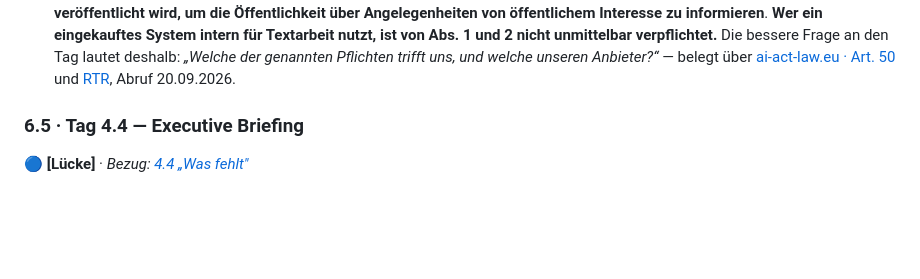
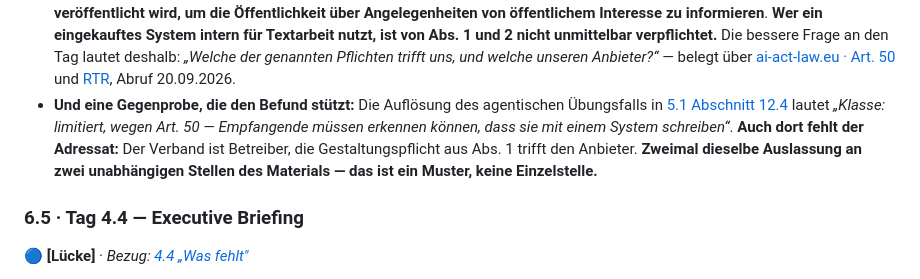
Before and after one commit to raetsch-hue/aitm-kursviewer, a Markdown page: artefakte/woche-05/5.1-fragen-je-kapitel.md, the part around the change. Rendered like a GitHub page; blank space fills up the shorter version.

Commit message:
Fragenkatalog: Gegenprobe zur Art.-50-Auslassung aus 5.1 Abschnitt 12.4
Die Aufloesung des agentischen Uebungsfalls nennt Art. 50 ebenfalls
ohne Adressaten. Zweimal dieselbe Auslassung an zwei unabhaengigen
Stellen des Materials.

Co-Authored-By: Claude Opus 5 (1M context) <noreply@anthropic.com>

```diff
--- a/artefakte/woche-05/5.1-fragen-je-kapitel.md
+++ b/artefakte/woche-05/5.1-fragen-je-kapitel.md
@@ -425,6 +425,7 @@ Vorlage wandert. Alle drei stehen unten im Volltext.
 - **Die Zeile, die niemand plant, ist „Woche 0"** — der Fall, dass die Information vorher durchsickert. Sie kostet nichts und rettet die Glaubwürdigkeit genau einmal.
 - **Und hier widerspricht sich der Tag selbst:** Abschnitt 12 stellt fest, dass seit dem **02.08.2026** ein Teil der Kommunikation keine Strategie mehr ist, sondern Pflicht — Art. 50. Der Kommunikationsplan-Auftrag desselben Tages hat dafür **kein Feld**. Der eigene Befund passt nicht in das eigene Artefakt.
 - **Nachtrag 20.09.2026, und er dreht die Frage um:** Der Kurs nennt Art. 50 **ohne Adressaten**. Tatsächlich verpflichten **Abs. 1 und 2 den Anbieter** (das System so gestalten, dass Menschen es erfahren; synthetische Inhalte maschinenlesbar kennzeichnen), **Abs. 3 und 4 den Betreiber** — aber nur bei Emotionserkennung, biometrischer Kategorisierung, Deepfakes und **Text, der veröffentlicht wird, um die Öffentlichkeit über Angelegenheiten von öffentlichem Interesse zu informieren**. **Wer ein eingekauftes System intern für Textarbeit nutzt, ist von Abs. 1 und 2 nicht unmittelbar verpflichtet.** Die bessere Frage an den Tag lautet deshalb: *„Welche der genannten Pflichten trifft uns, und welche unseren Anbieter?“* — belegt über [ai-act-law.eu · Art. 50](https://ai-act-law.eu/de/artikel/50/) und [RTR](https://www.rtr.at/rtr/service/ki-servicestelle/ai-act/Transparenzpflichten.de.html), Abruf 20.09.2026.
+- **Und eine Gegenprobe, die den Befund stützt:** Die Auflösung des agentischen Übungsfalls in [5.1 Abschnitt 12.4](../../coursebook/woche-5/5.1/5.1_Risikoklassen-und-Annex-III.md) lautet *„Klasse: limitiert, wegen Art. 50 — Empfangende müssen erkennen können, dass sie mit einem System schreiben“*. **Auch dort fehlt der Adressat:** Der Verband ist Betreiber, die Gestaltungspflicht aus Abs. 1 trifft den Anbieter. **Zweimal dieselbe Auslassung an zwei unabhängigen Stellen des Materials — das ist ein Muster, keine Einzelstelle.**
 
 ### 6.5 · Tag 4.4 — Executive Briefing
 
```
